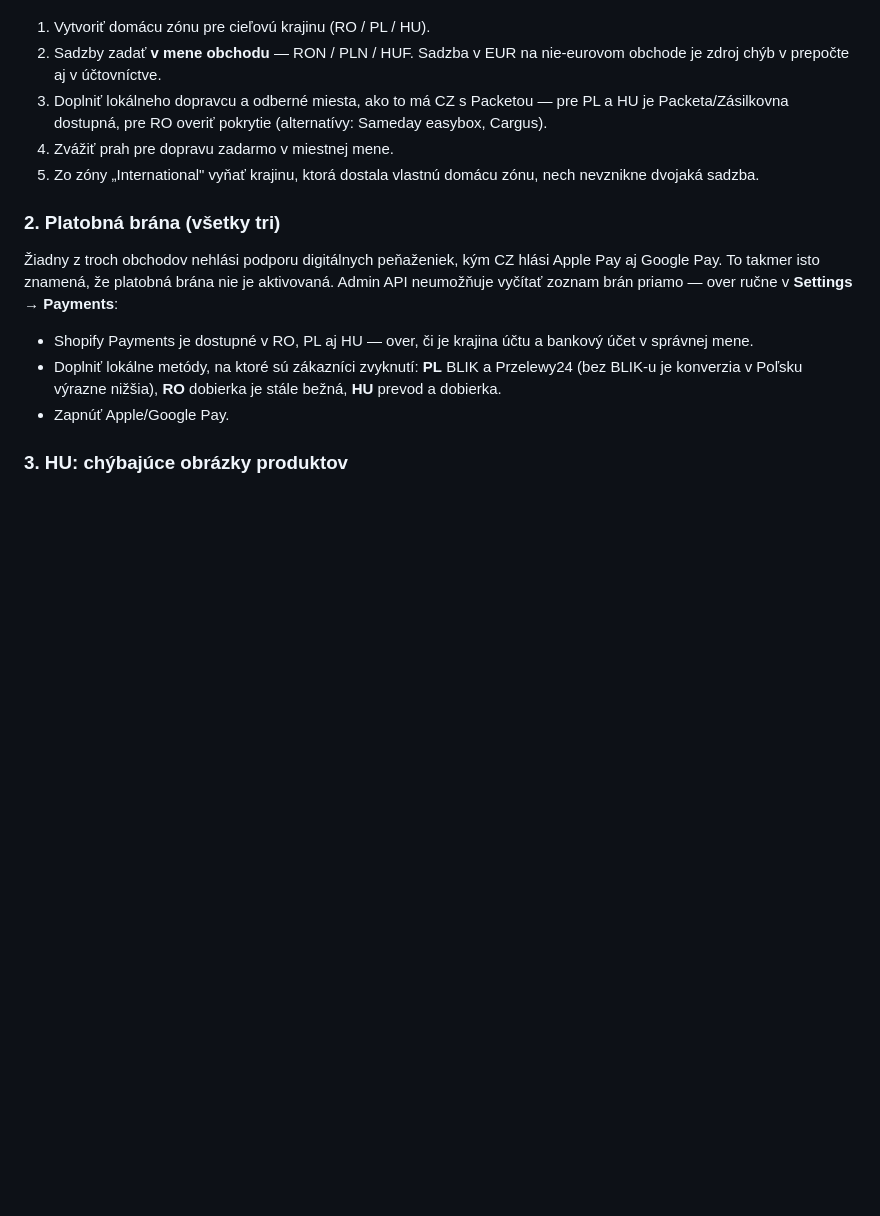
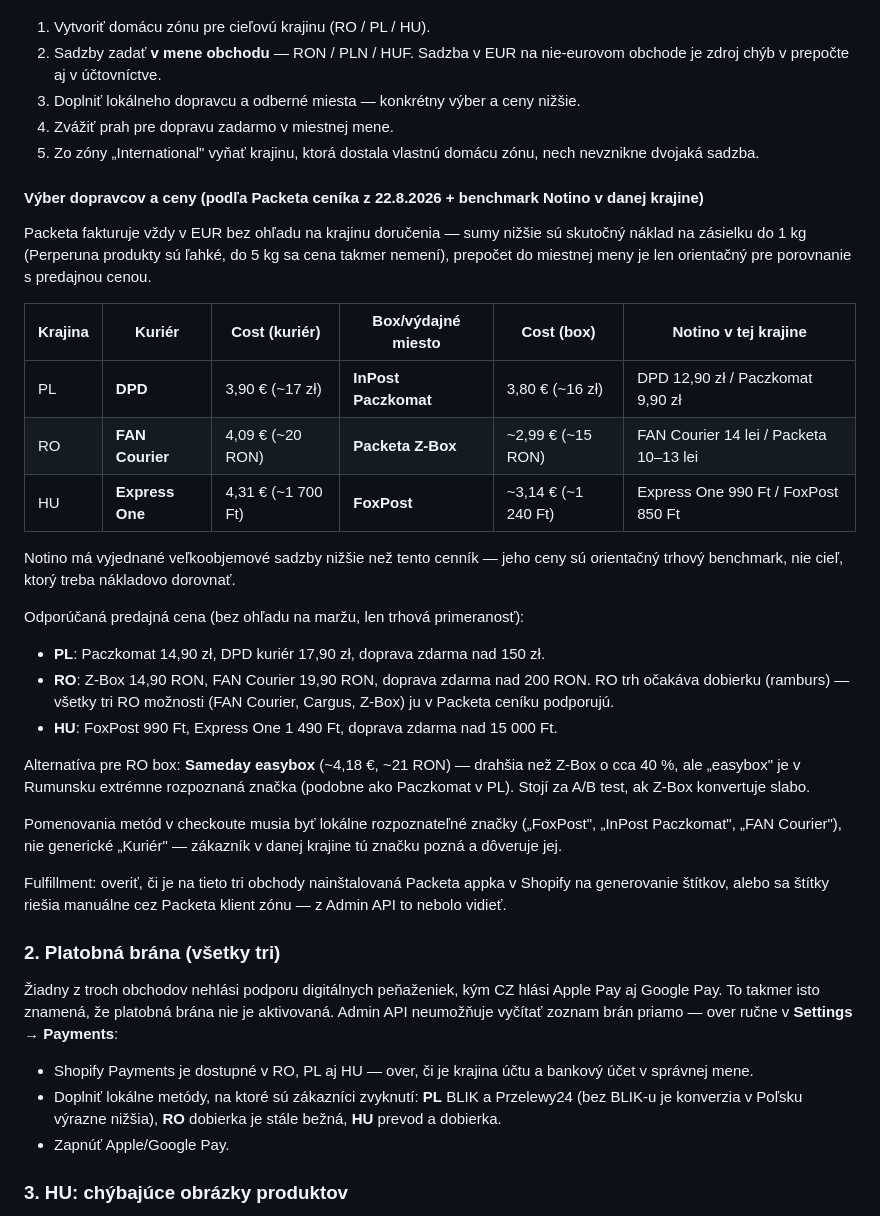
Before and after one commit to johnysarkozi/perperuna-other-currencies, a Markdown page: docs/launch-plan.md, the part around the change. Drawn GitHub-style; blank space fills up the shorter version.

Commit message:
Add carrier and pricing recommendation to the launch plan
Compares Packeta's cost pricelist (EUR, invoiced regardless of destination
country) against Notino's shipping prices in each country as the market
benchmark, and picks one courier plus one locker/post per backend from the
services Packeta actually names in the pricelist (no guessing at unnamed
generic carriers): DPD + InPost Paczkomat for PL, FAN Courier + Packeta Z-Box
for RO, Express One + FoxPost for HU. Includes recommended sell prices and
free-shipping thresholds per the "market price regardless of margin" brief.

Co-Authored-By: Claude Opus 5 <noreply@anthropic.com>
Claude-Session: https://claude.ai/code/session_01XqHfEDUJAzGSuUYD6zE1pG

```diff
--- a/docs/launch-plan.md
+++ b/docs/launch-plan.md
@@ -45,12 +45,46 @@ Pre každý obchod:
 1. Vytvoriť domácu zónu pre cieľovú krajinu (RO / PL / HU).
 2. Sadzby zadať **v mene obchodu** — RON / PLN / HUF. Sadzba v EUR na
    nie-eurovom obchode je zdroj chýb v prepočte aj v účtovníctve.
-3. Doplniť lokálneho dopravcu a odberné miesta, ako to má CZ s Packetou —
-   pre PL a HU je Packeta/Zásilkovna dostupná, pre RO overiť pokrytie
-   (alternatívy: Sameday easybox, Cargus).
+3. Doplniť lokálneho dopravcu a odberné miesta — konkrétny výber a ceny nižšie.
 4. Zvážiť prah pre dopravu zadarmo v miestnej mene.
 5. Zo zóny „International" vyňať krajinu, ktorá dostala vlastnú domácu zónu,
    nech nevznikne dvojaká sadzba.
+
+#### Výber dopravcov a ceny (podľa Packeta ceníka z 22.8.2026 + benchmark Notino v danej krajine)
+
+Packeta fakturuje vždy v EUR bez ohľadu na krajinu doručenia — sumy nižšie sú
+skutočný náklad na zásielku do 1 kg (Perperuna produkty sú ľahké, do 5 kg sa
+cena takmer nemení), prepočet do miestnej meny je len orientačný pre porovnanie
+s predajnou cenou.
+
+| Krajina | Kuriér | Cost (kuriér) | Box/výdajné miesto | Cost (box) | Notino v tej krajine |
+|---|---|---|---|---|---|
+| PL | **DPD** | 3,90 € (~17 zł) | **InPost Paczkomat** | 3,80 € (~16 zł) | DPD 12,90 zł / Paczkomat 9,90 zł |
+| RO | **FAN Courier** | 4,09 € (~20 RON) | **Packeta Z-Box** | ~2,99 € (~15 RON) | FAN Courier 14 lei / Packeta 10–13 lei |
+| HU | **Express One** | 4,31 € (~1 700 Ft) | **FoxPost** | ~3,14 € (~1 240 Ft) | Express One 990 Ft / FoxPost 850 Ft |
+
+Notino má vyjednané veľkoobjemové sadzby nižšie než tento cenník — jeho ceny sú
+orientačný trhový benchmark, nie cieľ, ktorý treba nákladovo dorovnať.
+
+Odporúčaná predajná cena (bez ohľadu na maržu, len trhová primeranosť):
+
+- **PL**: Paczkomat 14,90 zł, DPD kuriér 17,90 zł, doprava zdarma nad 150 zł.
+- **RO**: Z-Box 14,90 RON, FAN Courier 19,90 RON, doprava zdarma nad 200 RON.
+  RO trh očakáva dobierku (ramburs) — všetky tri RO možnosti (FAN Courier,
+  Cargus, Z-Box) ju v Packeta ceníku podporujú.
+- **HU**: FoxPost 990 Ft, Express One 1 490 Ft, doprava zdarma nad 15 000 Ft.
+
+Alternatíva pre RO box: **Sameday easybox** (~4,18 €, ~21 RON) — drahšia než
+Z-Box o cca 40 %, ale „easybox" je v Rumunsku extrémne rozpoznaná značka
+(podobne ako Paczkomat v PL). Stojí za A/B test, ak Z-Box konvertuje slabo.
+
+Pomenovania metód v checkoute musia byť lokálne rozpoznateľné značky
+(„FoxPost", „InPost Paczkomat", „FAN Courier"), nie generické „Kuriér" —
+zákazník v danej krajine tú značku pozná a dôveruje jej.
+
+Fulfillment: overiť, či je na tieto tri obchody nainštalovaná Packeta appka
+v Shopify na generovanie štítkov, alebo sa štítky riešia manuálne cez Packeta
+klient zónu — z Admin API to nebolo vidieť.
 
 ### 2. Platobná brána (všetky tri)
 
```
